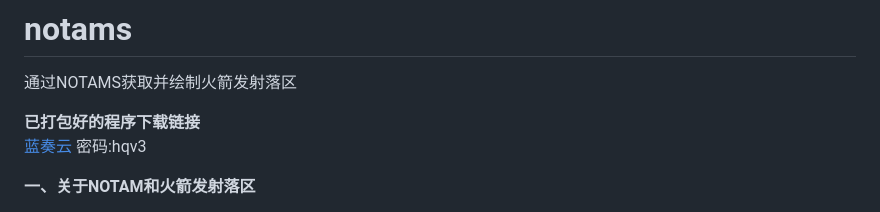
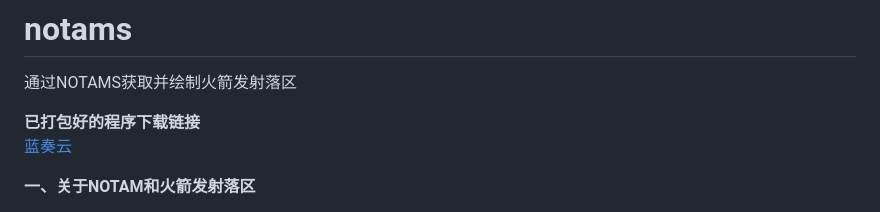
Before and after one commit to Joey0609/notams, a Markdown page: README.md, the part around the change. Rendered like a GitHub page.

```diff
--- a/README.md
+++ b/README.md
@@ -2,7 +2,7 @@
 通过NOTAMS获取并绘制火箭发射落区
 
 **已打包好的程序下载链接**<br>
-[蓝奏云](https://wwpj.lanzoul.com/iGxs42grf2xg) 密码:hqv3
+[蓝奏云](https://wwpj.lanzoul.com/notams)
 
 **一、关于NOTAM和火箭发射落区**<br>
 - &ensp;&ensp;&ensp;&ensp;随着我国航天技术的不断发展进步，航天发射频率正在不断增加。我们常常能看见一些对某次发射型号、时间以及轨道等信息的预测。除根据目标轨道计算发射窗口、通过内部或公开信息渠道获取发射规划安排等方式，普通人提前获知火箭发射信息的重要方法之一就是分析相关NOTAM中包含的落区信息。NOTAM（飞行航行通告，飞行航警）是为通知飞行员相关空域或机场的特别安排、临时规定及运作程序的改变而发出的通告。火箭发射常常有残骸（一级、二级等）掉落，为了保障飞行安全，相关部门会在残骸预计会掉落的位置附近提前划出一个区域，禁止飞机飞入，这片区域就是火箭残骸落区。通过分析落区，我们可以获取包括火箭发射时间地点、大致轨道等信息，甚至能根据落区形状分布分析出火箭型号。  <br>
```
